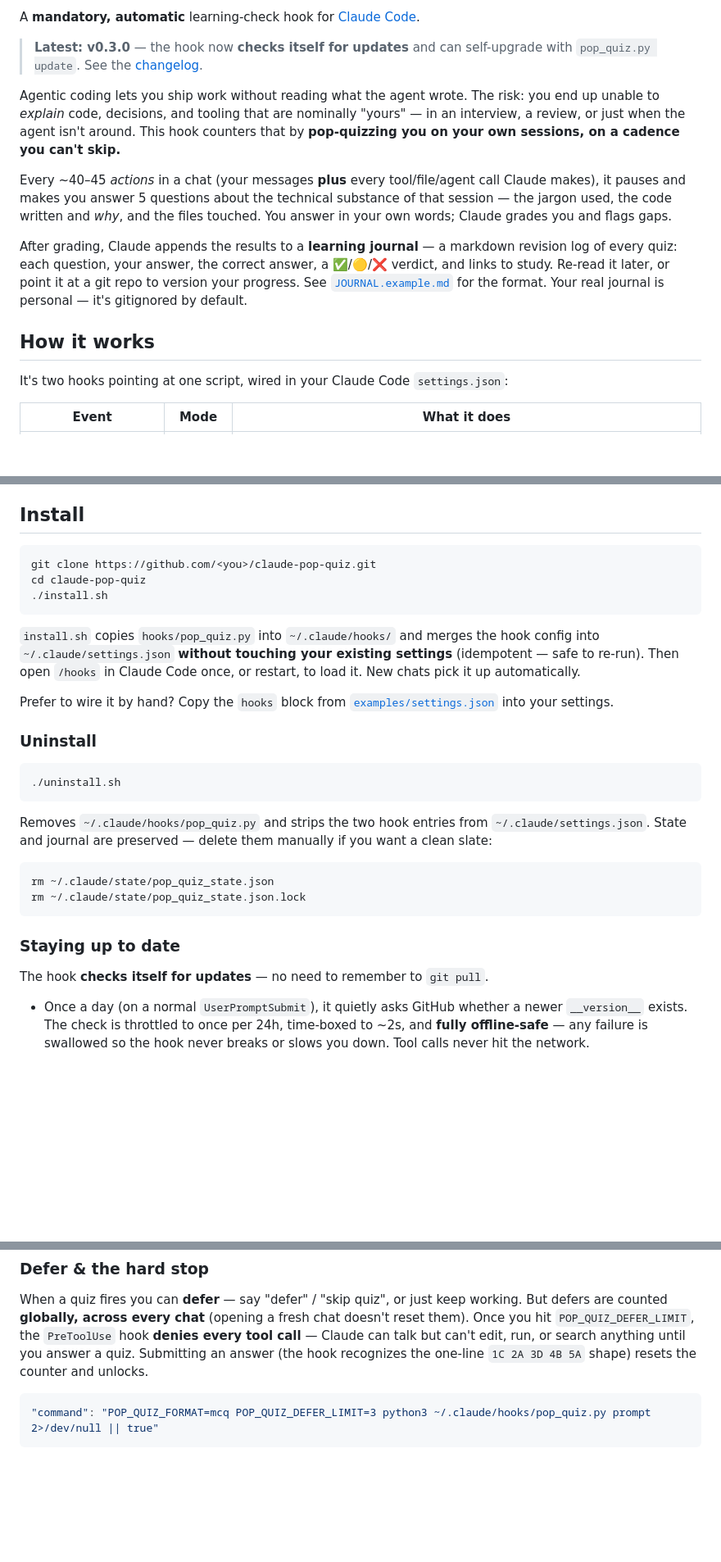
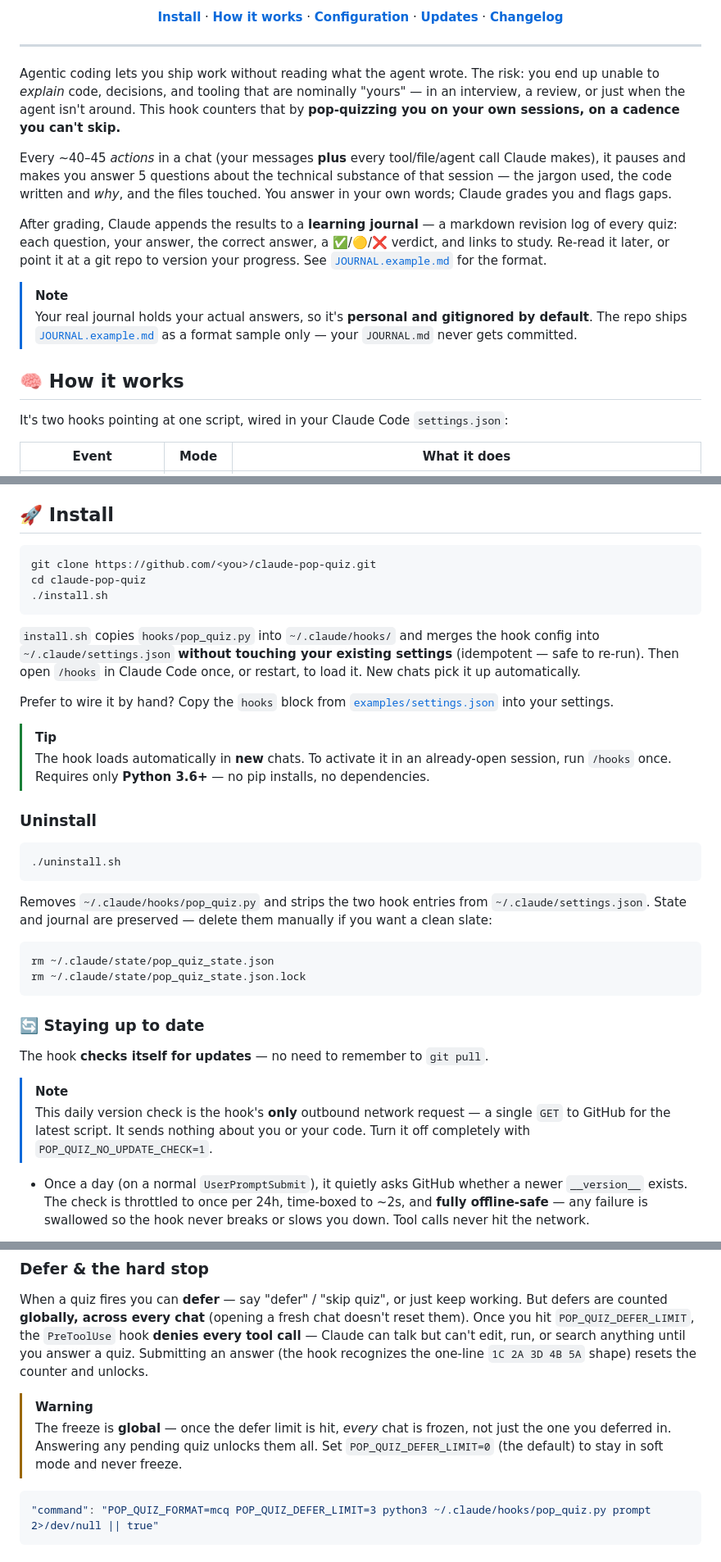
Before and after one commit to jay739/claude-pop-quiz, a Markdown page: README.md, 3 parts joined by grey strips. Shown at 82% size. Drawn GitHub-style; blank space fills up the shorter version.

````diff
--- a/README.md
+++ b/README.md
@@ -5,15 +13,22 @@
 
-A **mandatory, automatic** learning-check hook for [Claude Code](https://github.com/anthropics/claude-code).
+[**Install**](#-install) · [**How it works**](#-how-it-works) · [**Configuration**](#-configuration) · [**Updates**](#-staying-up-to-date) · [**Changelog**](CHANGELOG.md)
 
-> **Latest: v0.3.0** — the hook now **checks itself for updates** and can self-upgrade with `pop_quiz.py update`. See the [changelog](#changelog).
+</div>
+
+---
 
 Agentic coding lets you ship work without reading what the agent wrote. The risk: you end up unable to *explain* code, decisions, and tooling that are nominally "yours" — in an interview, a review, or just when the agent isn't around. This hook counters that by **pop-quizzing you on your own sessions, on a cadence you can't skip.**
 
 Every ~40–45 *actions* in a chat (your messages **plus** every tool/file/agent call Claude makes), it pauses and makes you answer 5 questions about the technical substance of that session — the jargon used, the code written and *why*, and the files touched. You answer in your own words; Claude grades you and flags gaps.
 
-After grading, Claude appends the results to a **learning journal** — a markdown revision log of every quiz: each question, your answer, the correct answer, a ✅/🟡/❌ verdict, and links to study. Re-read it later, or point it at a git repo to version your progress. See [`JOURNAL.example.md`](JOURNAL.example.md) for the format. Your real journal is personal — it's gitignored by default.
+After grading, Claude appends the results to a **learning journal** — a markdown revision log of every quiz: each question, your answer, the correct answer, a ✅/🟡/❌ verdict, and links to study. Re-read it later, or point it at a git repo to version your progress. See [`JOURNAL.example.md`](JOURNAL.example.md) for the format.
 
-## How it works
+> [!NOTE]
+> Your real journal holds your actual answers, so it's **personal and gitignored by
+> default**. The repo ships [`JOURNAL.example.md`](JOURNAL.example.md) as a format
+> sample only — your `JOURNAL.md` never gets committed.
+
+## 🧠 How it works
 
 It's two hooks pointing at one script, wired in your Claude Code `settings.json`:
 
@@ -30,7 +45,7 @@ Design choices worth knowing:
 - **Randomized threshold** (default 40–45) so the cadence isn't gameable.
 - **Self-contained.** State lives under `<claude-dir>/state/`; copy `~/.claude/` to another machine and it just works.
 
-## Install
+## 🚀 Install
 
 ```bash
 git clone https://github.com/<you>/claude-pop-quiz.git
@@ -45,6 +60,11 @@ to load it. New chats pick it up automatically.
 
 Prefer to wire it by hand? Copy the `hooks` block from
 [`examples/settings.json`](examples/settings.json) into your settings.
+
+> [!TIP]
+> The hook loads automatically in **new** chats. To activate it in an already-open
+> session, run `/hooks` once. Requires only **Python 3.6+** — no pip installs, no
+> dependencies.
 
 ### Uninstall
 
@@ -61,9 +81,14 @@ rm ~/.claude/state/pop_quiz_state.json
 rm ~/.claude/state/pop_quiz_state.json.lock
 ```
 
-### Staying up to date
+### 🔄 Staying up to date
 
 The hook **checks itself for updates** — no need to remember to `git pull`.
+
+> [!NOTE]
+> This daily version check is the hook's **only** outbound network request — a
+> single `GET` to GitHub for the latest script. It sends nothing about you or your
+> code. Turn it off completely with `POP_QUIZ_NO_UPDATE_CHECK=1`.
 
 - Once a day (on a normal `UserPromptSubmit`), it quietly asks GitHub whether a
   newer `__version__` exists. The check is throttled to once per 24h, time-boxed
@@ -180,6 +205,11 @@ chat doesn't reset them). Once you hit `POP_QUIZ_DEFER_LIMIT`, the `PreToolUse`
 hook **denies every tool call** — Claude can talk but can't edit, run, or search
 anything until you answer a quiz. Submitting an answer (the hook recognizes the
 one-line `1C 2A 3D 4B 5A` shape) resets the counter and unlocks.
+
+> [!WARNING]
+> The freeze is **global** — once the defer limit is hit, *every* chat is frozen,
+> not just the one you deferred in. Answering any pending quiz unlocks them all.
+> Set `POP_QUIZ_DEFER_LIMIT=0` (the default) to stay in soft mode and never freeze.
 
 ```json
 "command": "POP_QUIZ_FORMAT=mcq POP_QUIZ_DEFER_LIMIT=3 python3 ~/.claude/hooks/pop_quiz.py prompt 2>/dev/null || true"
````
Also changed, not shown: other parts of README.md (+21 -36 lines), CHANGELOG.md (added, +37 -0 lines).
